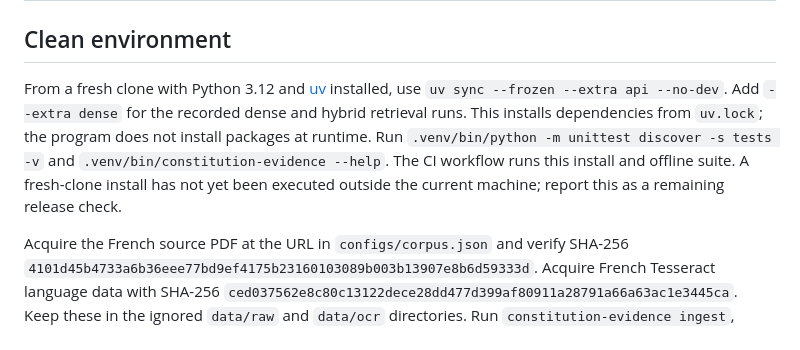
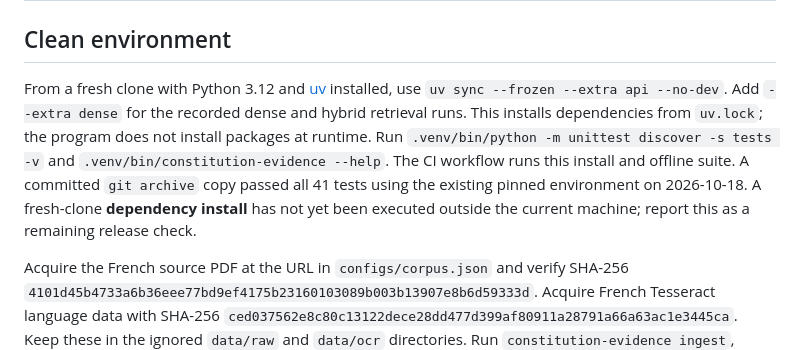
Before and after one commit to ShalomJunior/moroccan-constitution-rag, a Markdown page: docs/reproduction.md, the part around the change. Rendered like a GitHub page.

Commit message:
Record archive reproduction smoke test

```diff
--- a/docs/reproduction.md
+++ b/docs/reproduction.md
@@ -2,7 +2,7 @@
 
 ## Clean environment
 
-From a fresh clone with Python 3.12 and [uv](https://docs.astral.sh/uv/) installed, use `uv sync --frozen --extra api --no-dev`. Add `--extra dense` for the recorded dense and hybrid retrieval runs. This installs dependencies from `uv.lock`; the program does not install packages at runtime. Run `.venv/bin/python -m unittest discover -s tests -v` and `.venv/bin/constitution-evidence --help`. The CI workflow runs this install and offline suite. A fresh-clone install has not yet been executed outside the current machine; report this as a remaining release check.
+From a fresh clone with Python 3.12 and [uv](https://docs.astral.sh/uv/) installed, use `uv sync --frozen --extra api --no-dev`. Add `--extra dense` for the recorded dense and hybrid retrieval runs. This installs dependencies from `uv.lock`; the program does not install packages at runtime. Run `.venv/bin/python -m unittest discover -s tests -v` and `.venv/bin/constitution-evidence --help`. The CI workflow runs this install and offline suite. A committed `git archive` copy passed all 41 tests using the existing pinned environment on 2026-10-18. A fresh-clone **dependency install** has not yet been executed outside the current machine; report this as a remaining release check.
 
 Acquire the French source PDF at the URL in `configs/corpus.json` and verify SHA-256 `4101d45b4733a6b36eee77bd9ef4175b23160103089b003b13907e8b6d59333d`. Acquire French Tesseract language data with SHA-256 `ced037562e8c80c13122dece28dd477d399af80911a28791a66a63ac1e3445ca`. Keep these in the ignored `data/raw` and `data/ocr` directories. Run `constitution-evidence ingest`, `validate-corpus`, and `audit-corpus`. Compare output hashes against the run manifest; if versions differ, label the new run rather than reusing published metrics.
 
```
Also changed, not shown: PROJECT_LOG.md (+1 -1 lines).
